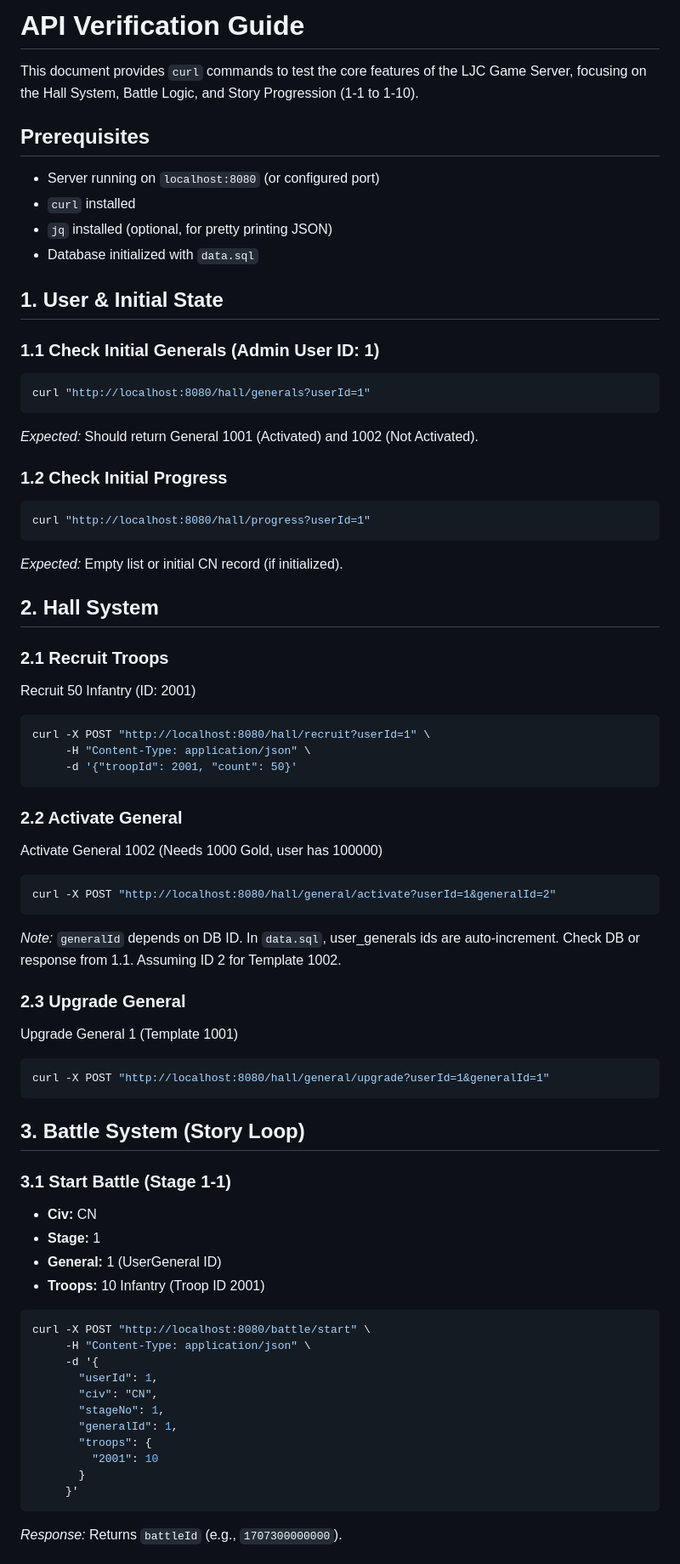
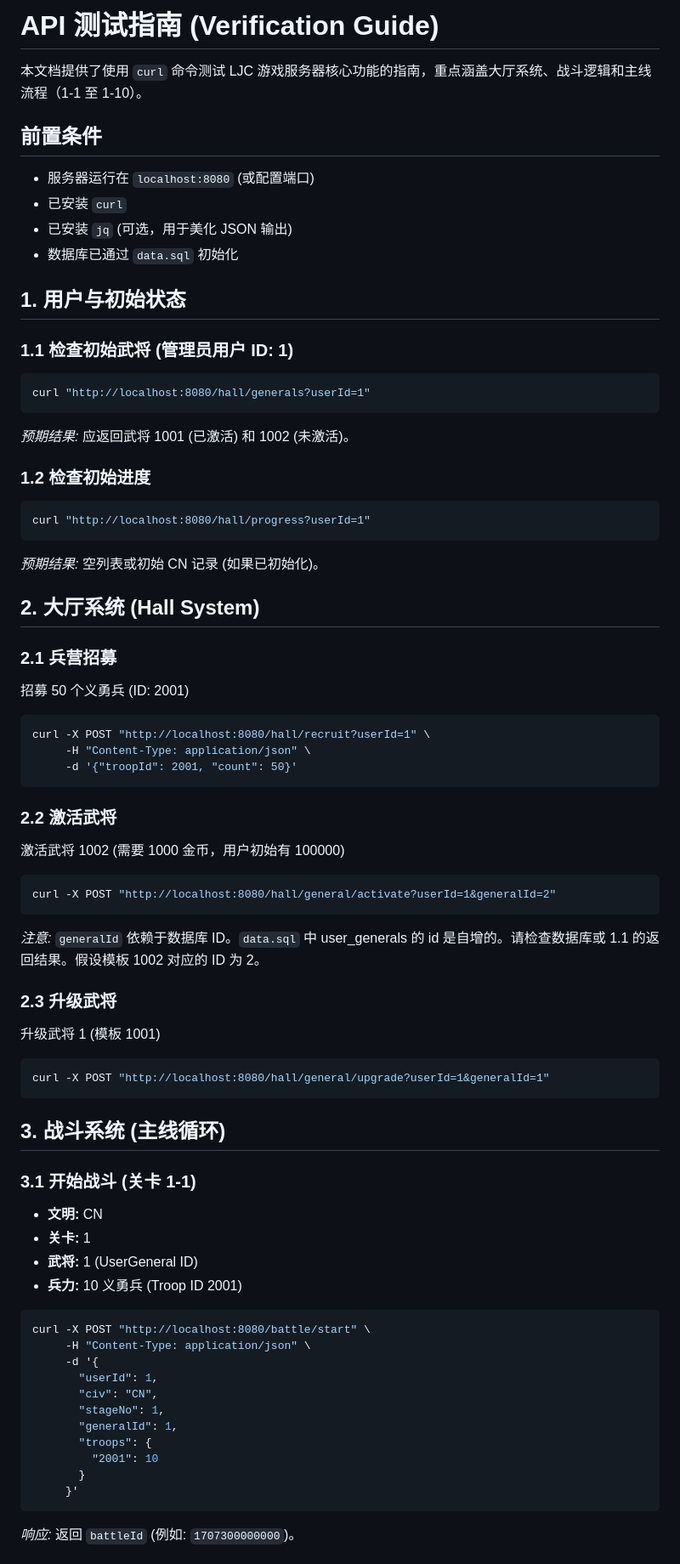
Before and after one commit to chenbaoQAQ/ljc-games, a Markdown page: ljc-games-server/API_TEST_README.md, the part around one of its changes. Shown at 85% size. Rendered like a GitHub page.

````diff
--- a/ljc-games-server/API_TEST_README.md
+++ b/ljc-games-server/API_TEST_README.md
@@ -1,58 +1,58 @@
-# API Verification Guide
+# API 测试指南 (Verification Guide)
 
-This document provides `curl` commands to test the core features of the LJC Game Server, focusing on the Hall System, Battle Logic, and Story Progression (1-1 to 1-10).
+本文档提供了使用 `curl` 命令测试 LJC 游戏服务器核心功能的指南，重点涵盖大厅系统、战斗逻辑和主线流程（1-1 至 1-10）。
 
-## Prerequisites
+## 前置条件
 
-- Server running on `localhost:8080` (or configured port)
-- `curl` installed
-- `jq` installed (optional, for pretty printing JSON)
-- Database initialized with `data.sql`
+- 服务器运行在 `localhost:8080` (或配置端口)
+- 已安装 `curl`
+- 已安装 `jq` (可选，用于美化 JSON 输出)
+- 数据库已通过 `data.sql` 初始化
 
-## 1. User & Initial State
+## 1. 用户与初始状态
 
-### 1.1 Check Initial Generals (Admin User ID: 1)
+### 1.1 检查初始武将 (管理员用户 ID: 1)
 ```bash
 curl "http://localhost:8080/hall/generals?userId=1"
 ```
-*Expected:* Should return General 1001 (Activated) and 1002 (Not Activated).
+*预期结果:* 应返回武将 1001 (已激活) 和 1002 (未激活)。
 
-### 1.2 Check Initial Progress
+### 1.2 检查初始进度
 ```bash
 curl "http://localhost:8080/hall/progress?userId=1"
 ```
-*Expected:* Empty list or initial CN record (if initialized).
+*预期结果:* 空列表或初始 CN 记录 (如果已初始化)。
 
-## 2. Hall System
+## 2. 大厅系统 (Hall System)
 
-### 2.1 Recruit Troops
-Recruit 50 Infantry (ID: 2001)
+### 2.1 兵营招募
+招募 50 个义勇兵 (ID: 2001)
 ```bash
 curl -X POST "http://localhost:8080/hall/recruit?userId=1" \
      -H "Content-Type: application/json" \
      -d '{"troopId": 2001, "count": 50}'
 ```
 
-### 2.2 Activate General
-Activate General 1002 (Needs 1000 Gold, user has 100000)
+### 2.2 激活武将
+激活武将 1002 (需要 1000 金币，用户初始有 100000)
 ```bash
 curl -X POST "http://localhost:8080/hall/general/activate?userId=1&generalId=2"
 ```
-*Note:* `generalId` depends on DB ID. In `data.sql`, user_generals ids are auto-increment. Check DB or response from 1.1. Assuming ID 2 for Template 1002.
+*注意:* `generalId` 依赖于数据库 ID。`data.sql` 中 user_generals 的 id 是自增的。请检查数据库或 1.1 的返回结果。假设模板 1002 对应的 ID 为 2。
 
-### 2.3 Upgrade General
-Upgrade General 1 (Template 1001)
+### 2.3 升级武将
+升级武将 1 (模板 1001)
 ```bash
 curl -X POST "http://localhost:8080/hall/general/upgrade?userId=1&generalId=1"
 ```
 
-## 3. Battle System (Story Loop)
+## 3. 战斗系统 (主线循环)
 
-### 3.1 Start Battle (Stage 1-1)
-*   **Civ:** CN
-*   **Stage:** 1
-*   **General:** 1 (UserGeneral ID)
-*   **Troops:** 10 Infantry (Troop ID 2001)
+### 3.1 开始战斗 (关卡 1-1)
+*   **文明:** CN
+*   **关卡:** 1
+*   **武将:** 1 (UserGeneral ID)
+*   **兵力:** 10 义勇兵 (Troop ID 2001)
 
 ```bash
 curl -X POST "http://localhost:8080/battle/start" \
@@ -67,5 +67,5 @@ curl -X POST "http://localhost:8080/battle/start" \
        }
      }'
 ```
-*Response:* Returns `battleId` (e.g., `1707300000000`).
+*响应:* 返回 `battleId` (例如: `1707300000000`)。
 
````
Also changed, not shown: other parts of ljc-games-server/API_TEST_README.md (+20 -20 lines), ljc-games-server/LJC_项目上下文锁定文档.md (added, +110 -0 lines).
